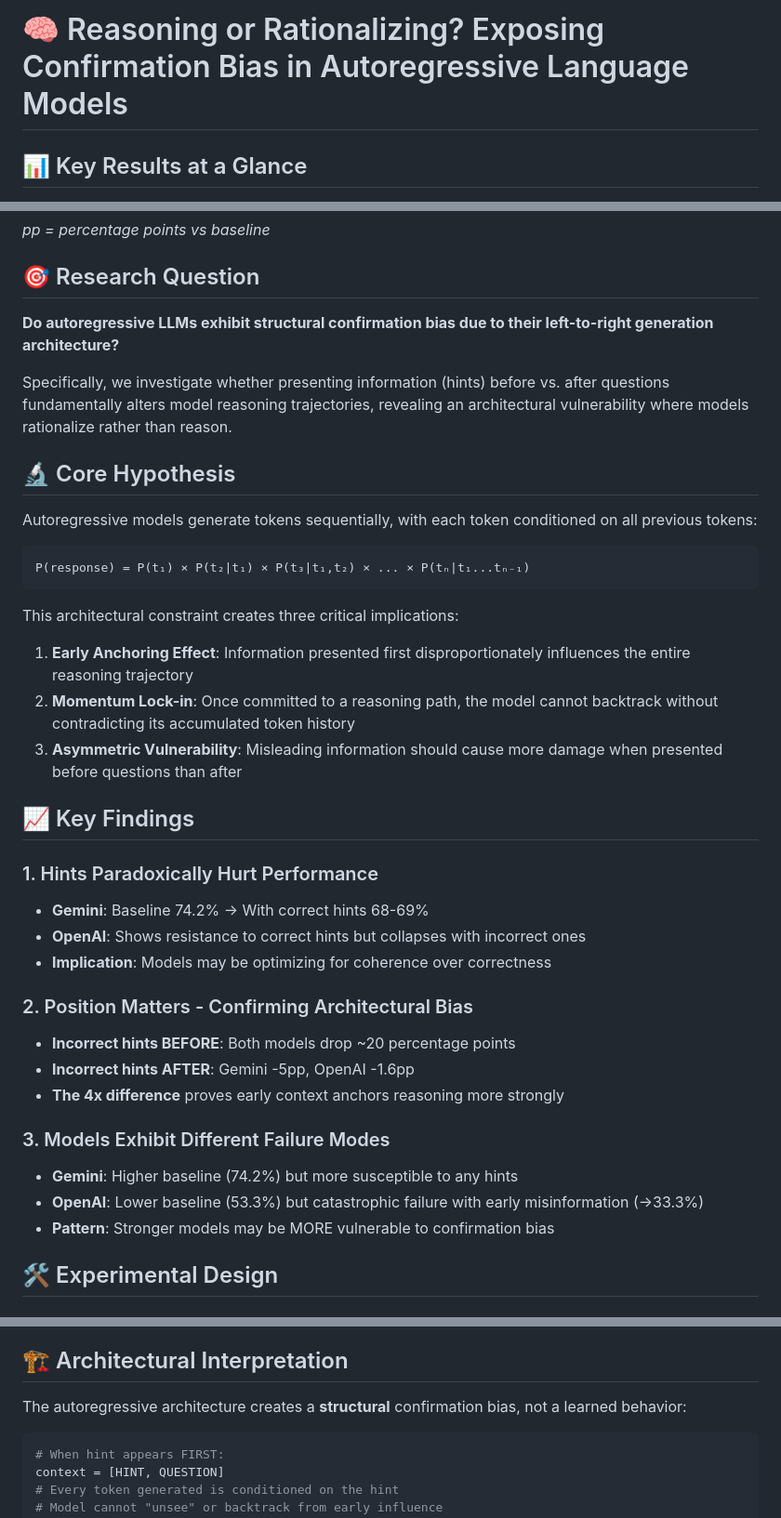
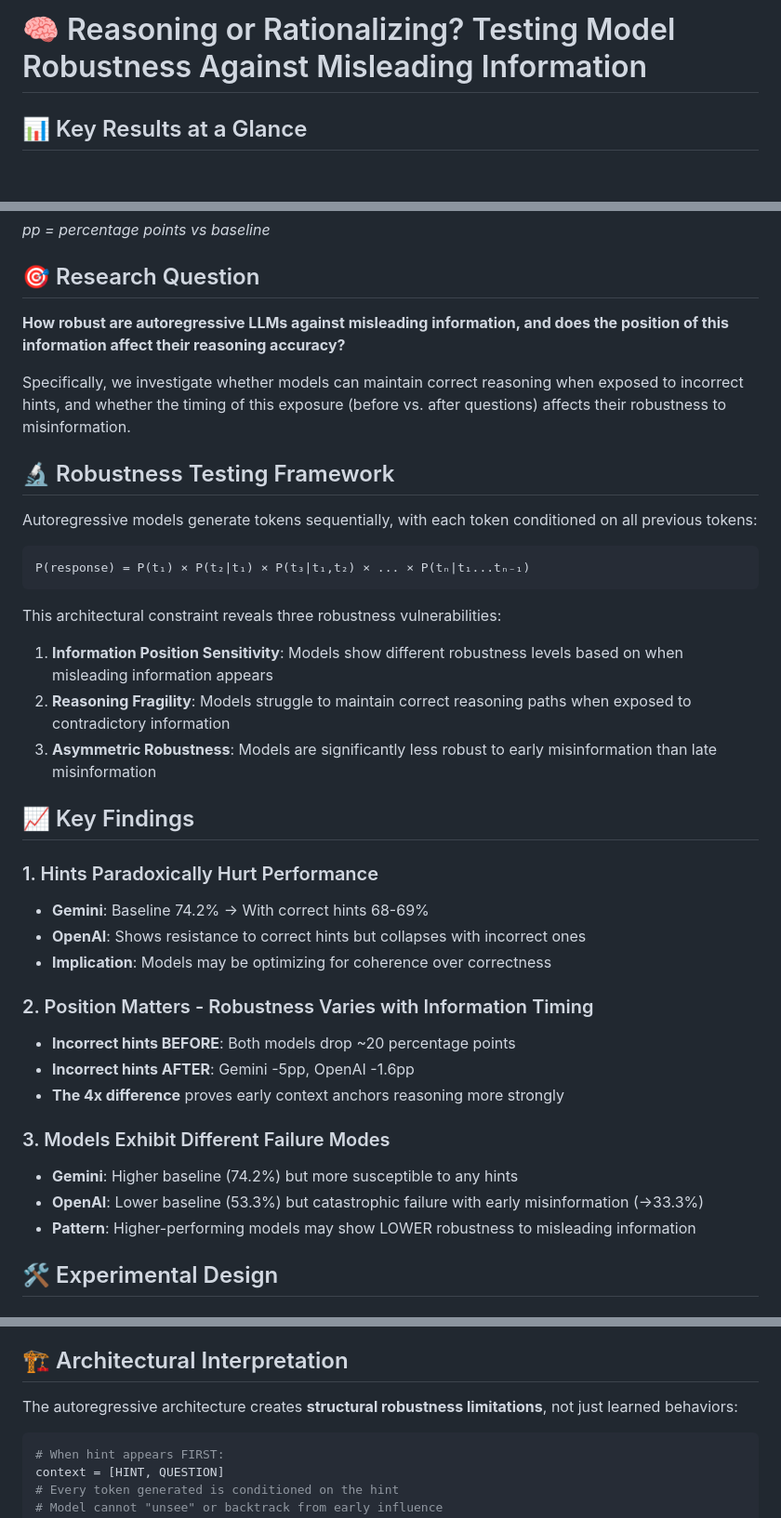
Before and after one commit to nourdesoukizz/Reasoning-Rationalizing, a Markdown page: README.md, 3 parts joined by grey strips. Shown at 93% size. Drawn GitHub-style; blank space fills up the shorter version.

Commit message:
worked on the readme file

````diff
--- a/README.md
+++ b/README.md
@@ -1,4 +1,4 @@
-# 🧠 Reasoning or Rationalizing? Exposing Confirmation Bias in Autoregressive Language Models
+# 🧠 Reasoning or Rationalizing? Testing Model Robustness Against Misleading Information
 
 ## 📊 Key Results at a Glance
 
@@ -13,11 +13,11 @@
 
 ## 🎯 Research Question
 
-**Do autoregressive LLMs exhibit structural confirmation bias due to their left-to-right generation architecture?**
+**How robust are autoregressive LLMs against misleading information, and does the position of this information affect their reasoning accuracy?**
 
-Specifically, we investigate whether presenting information (hints) before vs. after questions fundamentally alters model reasoning trajectories, revealing an architectural vulnerability where models rationalize rather than reason.
+Specifically, we investigate whether models can maintain correct reasoning when exposed to incorrect hints, and whether the timing of this exposure (before vs. after questions) affects their robustness to misinformation.
 
-## 🔬 Core Hypothesis
+## 🔬 Robustness Testing Framework
 
 Autoregressive models generate tokens sequentially, with each token conditioned on all previous tokens:
 
@@ -25,11 +25,11 @@ Autoregressive models generate tokens sequentially, with each token conditioned
 P(response) = P(t₁) × P(t₂|t₁) × P(t₃|t₁,t₂) × ... × P(tₙ|t₁...tₙ₋₁)
 ```
 
-This architectural constraint creates three critical implications:
+This architectural constraint reveals three robustness vulnerabilities:
 
-1. **Early Anchoring Effect**: Information presented first disproportionately influences the entire reasoning trajectory
-2. **Momentum Lock-in**: Once committed to a reasoning path, the model cannot backtrack without contradicting its accumulated token history
-3. **Asymmetric Vulnerability**: Misleading information should cause more damage when presented before questions than after
+1. **Information Position Sensitivity**: Models show different robustness levels based on when misleading information appears
+2. **Reasoning Fragility**: Models struggle to maintain correct reasoning paths when exposed to contradictory information
+3. **Asymmetric Robustness**: Models are significantly less robust to early misinformation than late misinformation
 
 ## 📈 Key Findings
 
@@ -38,7 +38,7 @@ This architectural constraint creates three critical implications:
 - **OpenAI**: Shows resistance to correct hints but collapses with incorrect ones
 - **Implication**: Models may be optimizing for coherence over correctness
 
-### 2. Position Matters - Confirming Architectural Bias
+### 2. Position Matters - Robustness Varies with Information Timing
 - **Incorrect hints BEFORE**: Both models drop ~20 percentage points
 - **Incorrect hints AFTER**: Gemini -5pp, OpenAI -1.6pp
 - **The 4x difference** proves early context anchors reasoning more strongly
@@ -46,7 +46,7 @@ This architectural constraint creates three critical implications:
 ### 3. Models Exhibit Different Failure Modes
 - **Gemini**: Higher baseline (74.2%) but more susceptible to any hints
 - **OpenAI**: Lower baseline (53.3%) but catastrophic failure with early misinformation (→33.3%)
-- **Pattern**: Stronger models may be MORE vulnerable to confirmation bias
+- **Pattern**: Higher-performing models may show LOWER robustness to misleading information
 
 ## 🛠️ Experimental Design
 
@@ -69,7 +69,7 @@ Each question is evaluated under controlled conditions with hints that either he
 
 ## 🏗️ Architectural Interpretation
 
-The autoregressive architecture creates a **structural** confirmation bias, not a learned behavior:
+The autoregressive architecture creates **structural robustness limitations**, not just learned behaviors:
 
 ```python
 # When hint appears FIRST:
````
Also changed, not shown: other parts of README.md (+4 -4 lines).
